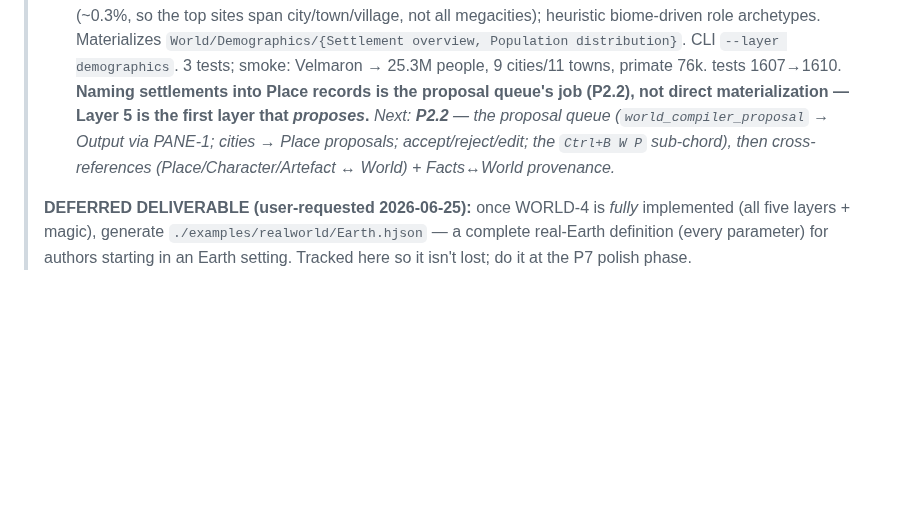
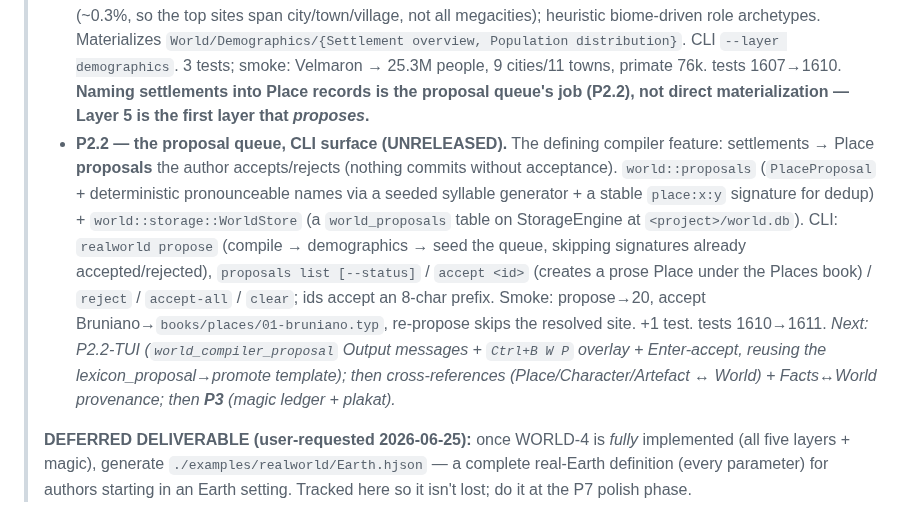
Before and after one commit to vulogov/blackInkhaven, a Markdown page: Documentation/PROPOSALS/WORLD-4_PLAN.md, the part around the change. Rendered like a GitHub page; blank space fills up the shorter version.

Commit message:
1.3.25 WORLD-4: plan progress note for P2.2 (proposal queue CLI)
Documentation-only: WORLD-4_PLAN.md progress log updated through the proposal
queue's CLI surface.

```diff
--- a/Documentation/PROPOSALS/WORLD-4_PLAN.md
+++ b/Documentation/PROPOSALS/WORLD-4_PLAN.md
@@ -169,10 +169,22 @@
 >   Population distribution}`. CLI `--layer demographics`. 3 tests; smoke: Velmaron
 >   → 25.3M people, 9 cities/11 towns, primate 76k. tests 1607→1610. **Naming
 >   settlements into Place records is the proposal queue's job (P2.2), not direct
->   materialization — Layer 5 is the first layer that *proposes*.** *Next: **P2.2**
->   — the proposal queue (`world_compiler_proposal` → Output via PANE-1; cities →
->   Place proposals; accept/reject/edit; the `Ctrl+B W P` sub-chord), then
->   cross-references (Place/Character/Artefact ↔ World) + Facts↔World provenance.*
+>   materialization — Layer 5 is the first layer that *proposes*.**
+> - **P2.2 — the proposal queue, CLI surface (UNRELEASED).** The defining compiler
+>   feature: settlements → Place **proposals** the author accepts/rejects (nothing
+>   commits without acceptance). `world::proposals` (`PlaceProposal` + deterministic
+>   pronounceable names via a seeded syllable generator + a stable `place:x:y`
+>   signature for dedup) + `world::storage::WorldStore` (a `world_proposals` table
+>   on StorageEngine at `<project>/world.db`). CLI: `realworld propose` (compile →
+>   demographics → seed the queue, skipping signatures already accepted/rejected),
+>   `proposals list [--status]` / `accept <id>` (creates a prose Place under the
+>   Places book) / `reject` / `accept-all` / `clear`; ids accept an 8-char prefix.
+>   Smoke: propose→20, accept Bruniano→`books/places/01-bruniano.typ`, re-propose
+>   skips the resolved site. +1 test. tests 1610→1611. *Next: P2.2-TUI
+>   (`world_compiler_proposal` Output messages + `Ctrl+B W P` overlay + Enter-accept,
+>   reusing the lexicon_proposal→promote template); then cross-references
+>   (Place/Character/Artefact ↔ World) + Facts↔World provenance; then **P3** (magic
+>   ledger + plakat).*
 >
 > **DEFERRED DELIVERABLE (user-requested 2026-06-25):** once WORLD-4 is *fully*
 > implemented (all five layers + magic), generate `./examples/realworld/Earth.hjson`
```
